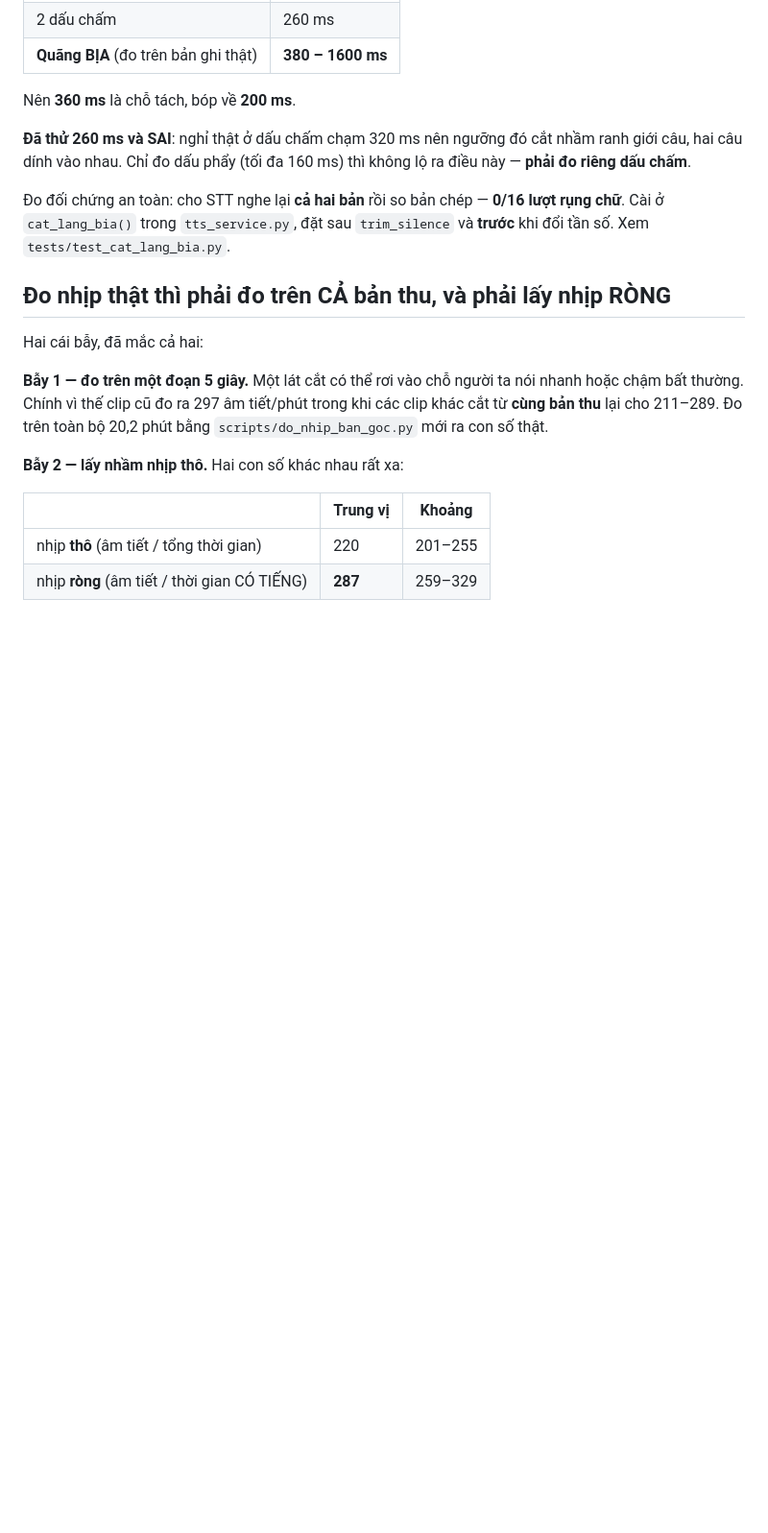
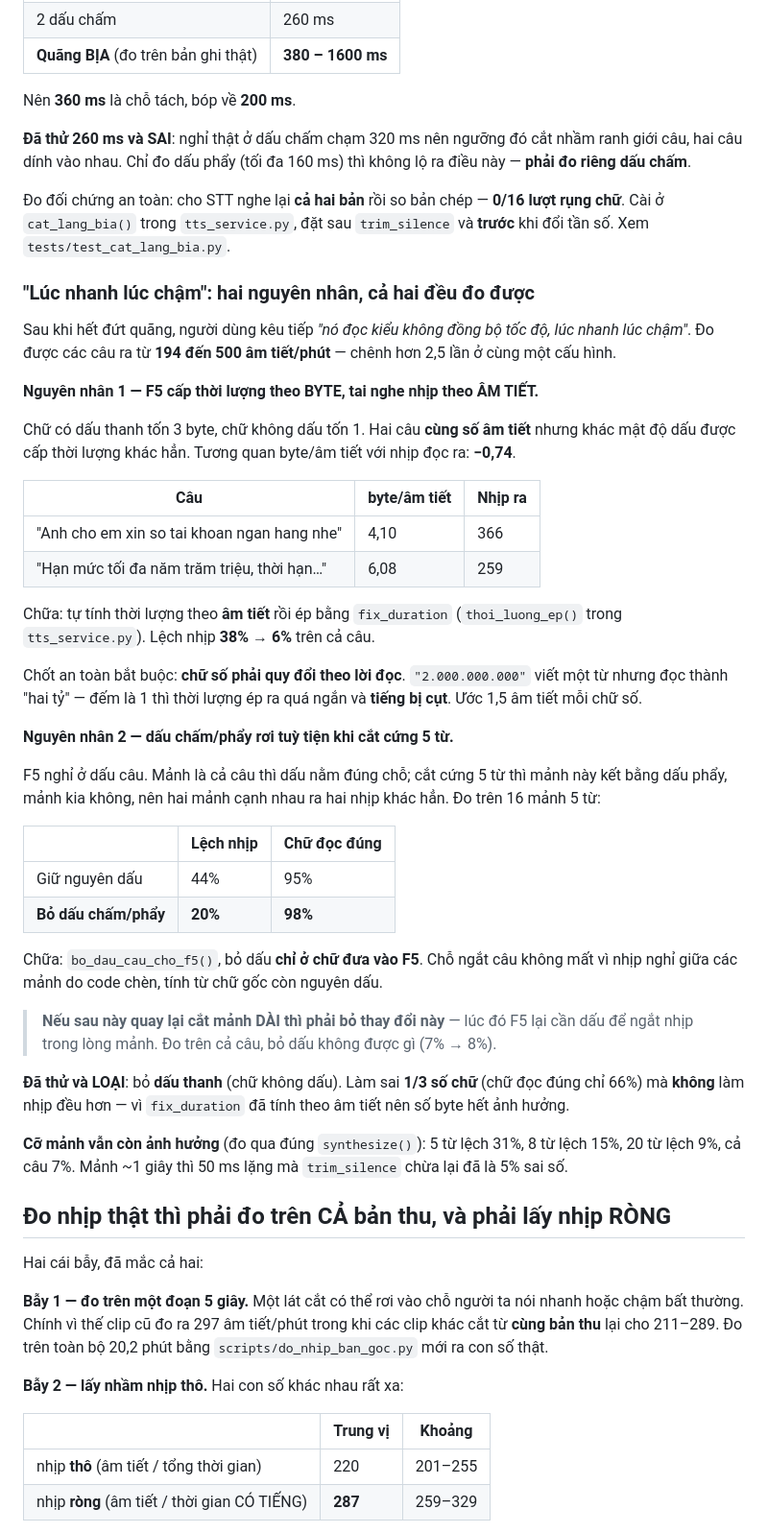
Before and after one commit to trihai306/AIcall, a Markdown page: docs/doan-mau-va-nhip-noi.md, the part around the change. Shown at 96% size. Drawn GitHub-style; blank space fills up the shorter version.

Commit message:
docs(am-thanh): ghi lai hai nguyen nhan 'luc nhanh luc cham' va cach chua
Nguyen nhan 1: F5 cap thoi luong theo BYTE, tai nghe nhip theo AM TIET. Tuong
quan byte/am tiet voi nhip la -0.74. Chua bang fix_duration tinh theo am tiet,
lech 38% -> 6% tren ca cau.

Nguyen nhan 2: dau cham/phay roi tuy tien khi cat cung 5 tu. Do tren 16 manh:
giu nguyen dau lech 44% chu dung 95%, bo dau lech 20% chu dung 98%.

Da thu va LOAI: bo dau THANH - sai 1/3 so chu (66% dung) ma khong lam nhip deu
hon, vi fix_duration da tinh theo am tiet nen so byte het anh huong.

Kem canh bao: quay lai cat manh DAI thi phai bo viec bo dau cau, vi luc do F5
lai can dau de ngat nhip trong long manh.

Co-Authored-By: Claude Opus 5 <noreply@anthropic.com>

```diff
--- a/docs/doan-mau-va-nhip-noi.md
+++ b/docs/doan-mau-va-nhip-noi.md
@@ -128,6 +128,56 @@ không lộ ra điều này — **phải đo riêng dấu chấm**.
 **0/16 lượt rụng chữ**. Cài ở `cat_lang_bia()` trong `tts_service.py`, đặt sau
 `trim_silence` và **trước** khi đổi tần số. Xem `tests/test_cat_lang_bia.py`.
 
+### "Lúc nhanh lúc chậm": hai nguyên nhân, cả hai đều đo được
+
+Sau khi hết đứt quãng, người dùng kêu tiếp *"nó đọc kiểu không đồng bộ tốc độ,
+lúc nhanh lúc chậm"*. Đo được các câu ra từ **194 đến 500 âm tiết/phút** — chênh
+hơn 2,5 lần ở cùng một cấu hình.
+
+**Nguyên nhân 1 — F5 cấp thời lượng theo BYTE, tai nghe nhịp theo ÂM TIẾT.**
+
+Chữ có dấu thanh tốn 3 byte, chữ không dấu tốn 1. Hai câu **cùng số âm tiết**
+nhưng khác mật độ dấu được cấp thời lượng khác hẳn. Tương quan byte/âm tiết với
+nhịp đọc ra: **−0,74**.
+
+| Câu | byte/âm tiết | Nhịp ra |
+|---|---|---|
+| "Anh cho em xin so tai khoan ngan hang nhe" | 4,10 | 366 |
+| "Hạn mức tối đa năm trăm triệu, thời hạn…" | 6,08 | 259 |
+
+Chữa: tự tính thời lượng theo **âm tiết** rồi ép bằng `fix_duration`
+(`thoi_luong_ep()` trong `tts_service.py`). Lệch nhịp **38% → 6%** trên cả câu.
+
+Chốt an toàn bắt buộc: **chữ số phải quy đổi theo lời đọc**. `"2.000.000.000"`
+viết một từ nhưng đọc thành "hai tỷ" — đếm là 1 thì thời lượng ép ra quá ngắn và
+**tiếng bị cụt**. Ước 1,5 âm tiết mỗi chữ số.
+
+**Nguyên nhân 2 — dấu chấm/phẩy rơi tuỳ tiện khi cắt cứng 5 từ.**
+
+F5 nghỉ ở dấu câu. Mảnh là cả câu thì dấu nằm đúng chỗ; cắt cứng 5 từ thì mảnh
+này kết bằng dấu phẩy, mảnh kia không, nên hai mảnh cạnh nhau ra hai nhịp khác
+hẳn. Đo trên 16 mảnh 5 từ:
+
+| | Lệch nhịp | Chữ đọc đúng |
+|---|---|---|
+| Giữ nguyên dấu | 44% | 95% |
+| **Bỏ dấu chấm/phẩy** | **20%** | **98%** |
+
+Chữa: `bo_dau_cau_cho_f5()`, bỏ dấu **chỉ ở chữ đưa vào F5**. Chỗ ngắt câu không
+mất vì nhịp nghỉ giữa các mảnh do code chèn, tính từ chữ gốc còn nguyên dấu.
+
+> **Nếu sau này quay lại cắt mảnh DÀI thì phải bỏ thay đổi này** — lúc đó F5 lại
+> cần dấu để ngắt nhịp trong lòng mảnh. Đo trên cả câu, bỏ dấu không được gì
+> (7% → 8%).
+
+**Đã thử và LOẠI**: bỏ **dấu thanh** (chữ không dấu). Làm sai **1/3 số chữ**
+(chữ đọc đúng chỉ 66%) mà **không** làm nhịp đều hơn — vì `fix_duration` đã tính
+theo âm tiết nên số byte hết ảnh hưởng.
+
+**Cỡ mảnh vẫn còn ảnh hưởng** (đo qua đúng `synthesize()`):
+5 từ lệch 31%, 8 từ lệch 15%, 20 từ lệch 9%, cả câu 7%. Mảnh ~1 giây thì 50 ms
+lặng mà `trim_silence` chừa lại đã là 5% sai số.
+
 ## Đo nhịp thật thì phải đo trên CẢ bản thu, và phải lấy nhịp RÒNG
 
 Hai cái bẫy, đã mắc cả hai:
```
